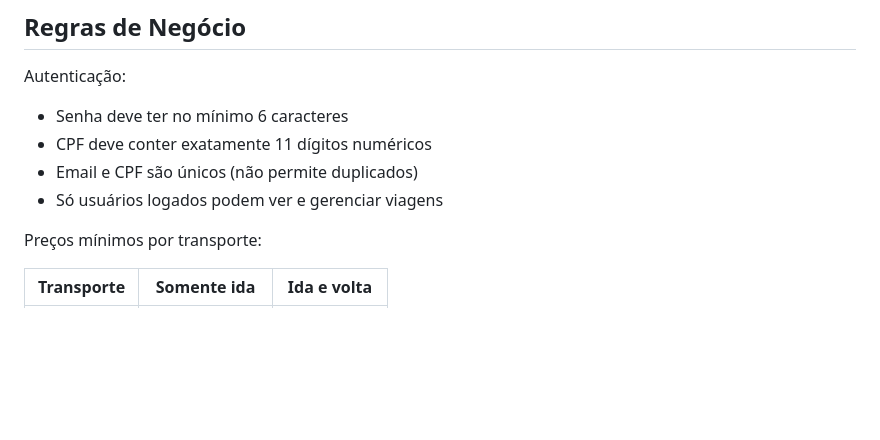
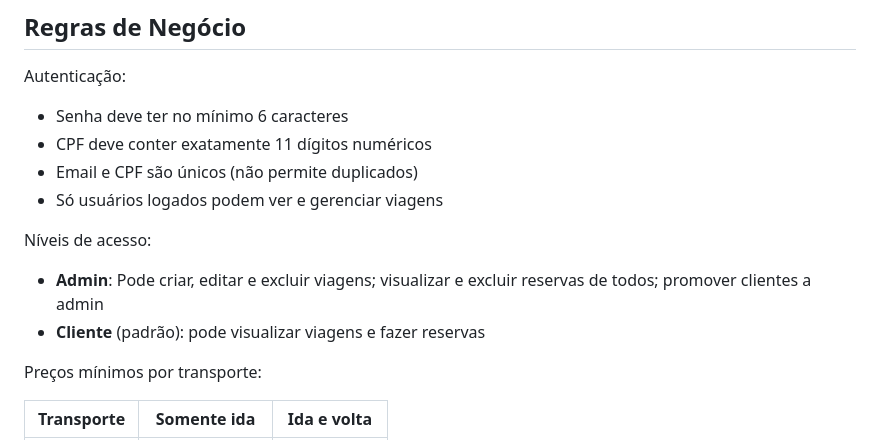
Before and after one commit to enzo-almino/back-end-TDE3, a Markdown page: README.md, the part around one of its changes. Drawn GitHub-style; blank space fills up the shorter version.

```diff
--- a/README.md
+++ b/README.md
@@ -21,6 +24,11 @@ Autenticação:
 - CPF deve conter exatamente 11 dígitos numéricos
 - Email e CPF são únicos (não permite duplicados)
 - Só usuários logados podem ver e gerenciar viagens
+
+Níveis de acesso:
+
+- **Admin**: Pode criar, editar e excluir viagens; visualizar e excluir reservas de todos; promover clientes a admin
+- **Cliente** (padrão): pode visualizar viagens e fazer reservas
 
 Preços mínimos por transporte:
 
```
Also changed, not shown: other parts of README.md (+17 -6 lines).
